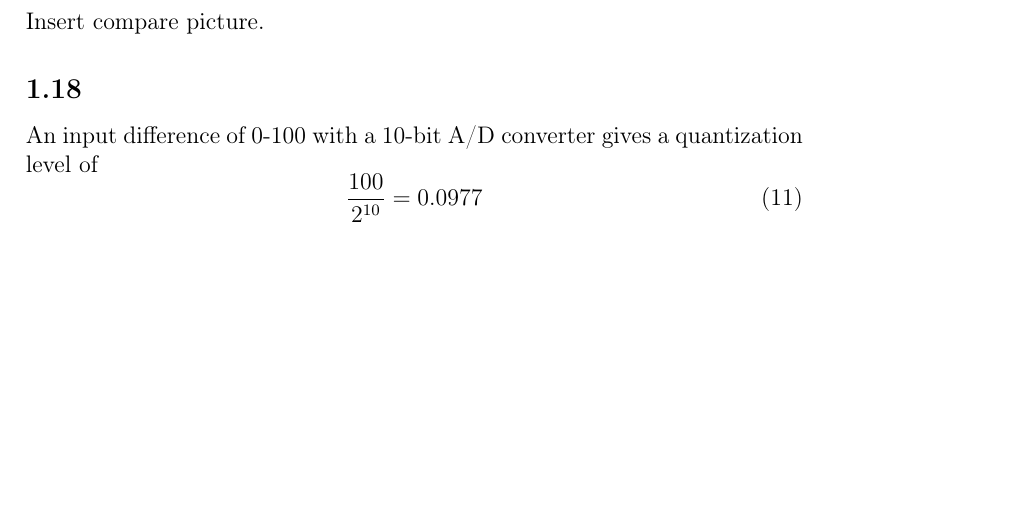
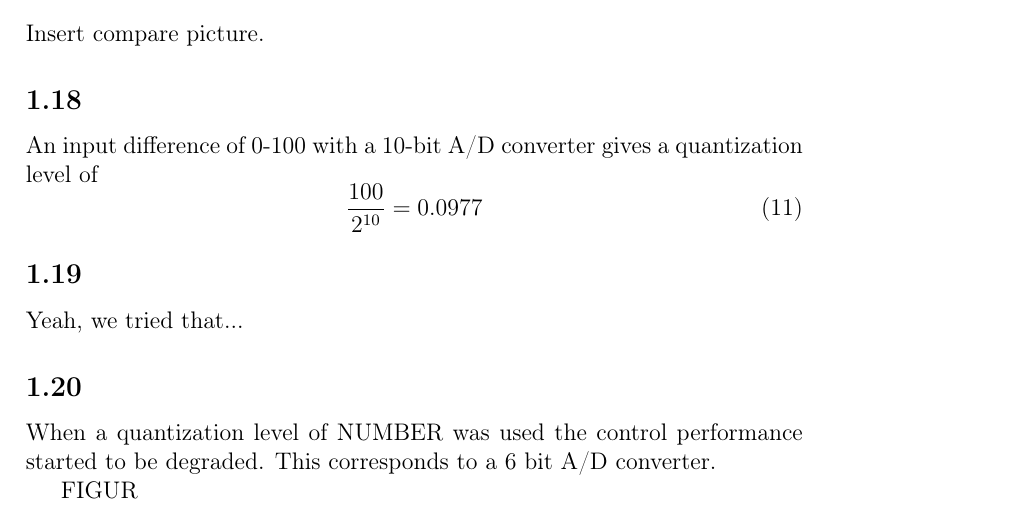
Before and after one commit to adamvlang/EL2450, a LaTeX problem sheet (Rapport/HW1.tex): part of page 5 of 5, cut so that both start at the same text, the shorter picture padded with empty space. Compiled offline with pdfLaTeX.

Commit message:
Need to add pictures to some tasks

```diff
--- a/Rapport/HW1.tex
+++ b/Rapport/HW1.tex
@@ -236,4 +236,13 @@ An input difference of 0-100 with a 10-bit A/D converter gives a quantization le
 \begin{equation}
 	\frac{100}{2^{10}} = 0.0977
 \end{equation}
+
+\subsection{}%19
+Yeah, we tried that...
+
+\subsection{}%20
+When a quantization level of NUMBER was used the control performance started to be degraded. This corresponds to a 6 bit A/D converter.
+
+FIGUR
+
 \end{document}
```
Also changed, not shown: Rapport/HW1.pdf, 3 other files.
